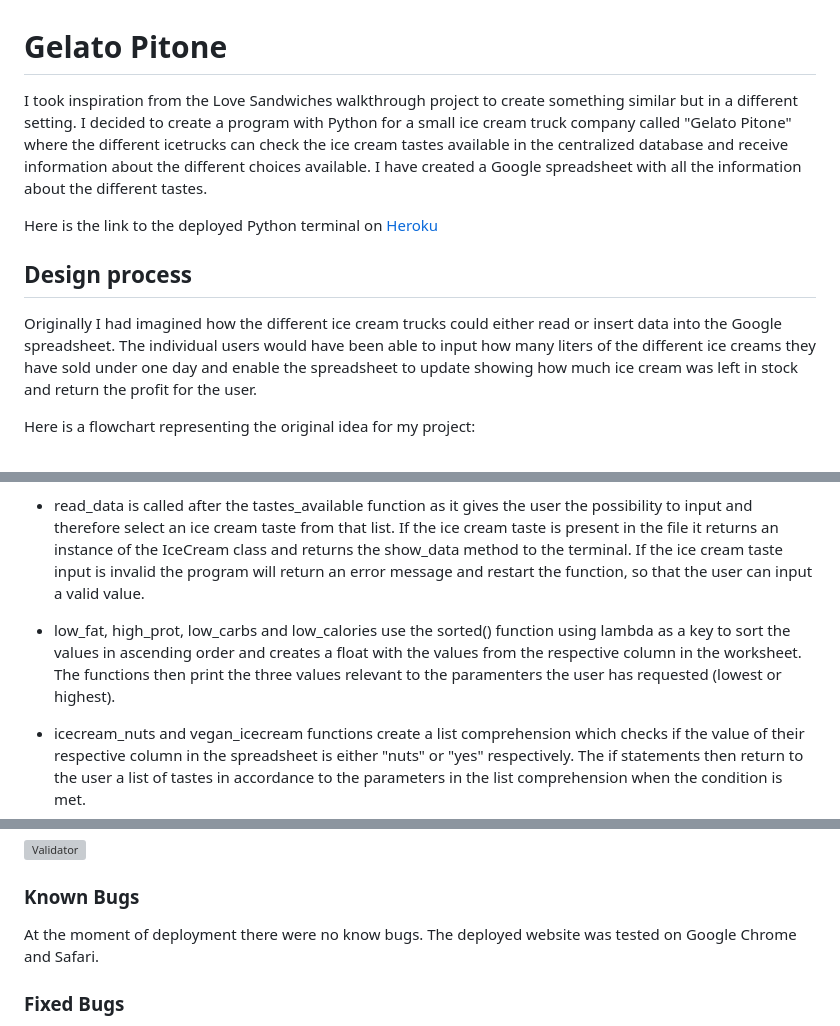
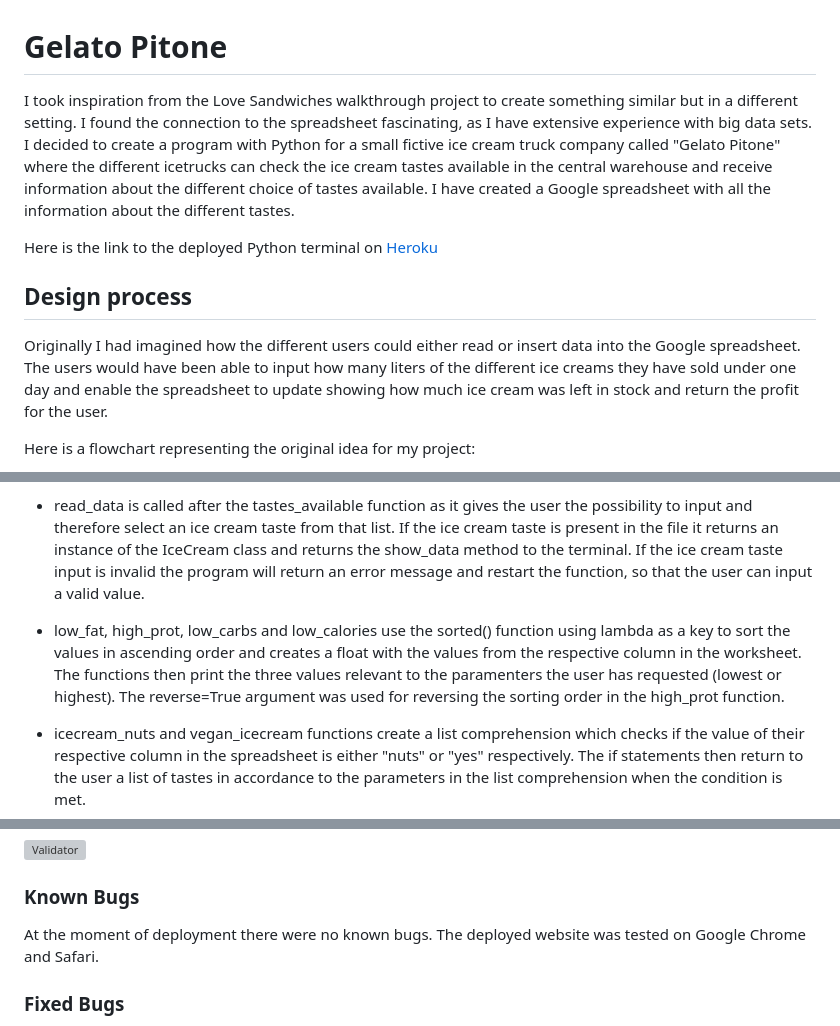
Before and after one commit to AlessandroRossi87/GelatoPitone, a Markdown page: README.md, 3 parts joined by grey strips. Rendered like a GitHub page; grey boxes are pictures that could not be loaded.

```diff
--- a/README.md
+++ b/README.md
@@ -1,12 +1,12 @@
 # Gelato Pitone
 
-I took inspiration from the Love Sandwiches walkthrough project to create something similar but in a different setting. I decided to create a program with Python for a small ice cream truck company called "Gelato Pitone" where the different icetrucks can check the ice cream tastes available in the centralized database and receive information about the different choices available. I have created a Google spreadsheet with all the information about the different tastes.
+I took inspiration from the Love Sandwiches walkthrough project to create something similar but in a different setting. I found the connection to the spreadsheet fascinating, as I have extensive experience with big data sets. I decided to create a program with Python for a small fictive ice cream truck company called "Gelato Pitone" where the different icetrucks can check the ice cream tastes available in the central warehouse and receive information about the different choice of tastes available. I have created a Google spreadsheet with all the information about the different tastes.
 
 Here is the link to the deployed Python terminal on [Heroku](https://gelato-pitone-8a25ccdd7e11.herokuapp.com/)
 
 ## Design process
 
-Originally I had imagined how the different ice cream trucks could either read or insert data into the Google spreadsheet. The individual users would have been able to input how many liters of the different ice creams they have sold under one day and enable the spreadsheet to update showing how much ice cream was left in stock and return the profit for the user.
+Originally I had imagined how the different users could either read or insert data into the Google spreadsheet. The users would have been able to input how many liters of the different ice creams they have sold under one day and enable the spreadsheet to update showing how much ice cream was left in stock and return the profit for the user.
 
 Here is a flowchart representing the original idea for my project:
 
@@ -54,7 +54,7 @@ Please notice that after the program returns information to the user it also ena
 
 - read_data is called after the tastes_available function as it gives the user the possibility to input and therefore select an ice cream taste from that list. If the ice cream taste is present in the file it returns an instance of the IceCream class and returns the show_data method to the terminal. If the ice cream taste input is invalid the program will return an error message and restart the function, so that the user can input a valid value.
 
-- low_fat, high_prot, low_carbs and low_calories use the sorted() function using lambda as a key to sort the values in ascending order and creates a float with the values from the respective column in the worksheet. The functions then print the three values relevant to the paramenters the user has requested (lowest or highest).
+- low_fat, high_prot, low_carbs and low_calories use the sorted() function using lambda as a key to sort the values in ascending order and creates a float with the values from the respective column in the worksheet. The functions then print the three values relevant to the paramenters the user has requested (lowest or highest). The reverse=True argument was used for reversing the sorting order in the high_prot function.
 
 - icecream_nuts and vegan_icecream functions create a list comprehension which checks if the value of their respective column in the spreadsheet is either "nuts" or "yes" respectively. The if statements then return to the user a list of tastes in accordance to the parameters in the list comprehension when the condition is met.
 
@@ -74,7 +74,7 @@ Please notice that after the program returns information to the user it also ena
 
 ### Known Bugs
 
-At the moment of deployment there were no know bugs. The deployed website was tested on Google Chrome and Safari.
+At the moment of deployment there were no known bugs. The deployed website was tested on Google Chrome and Safari.
 
 ### Fixed Bugs
 
```
